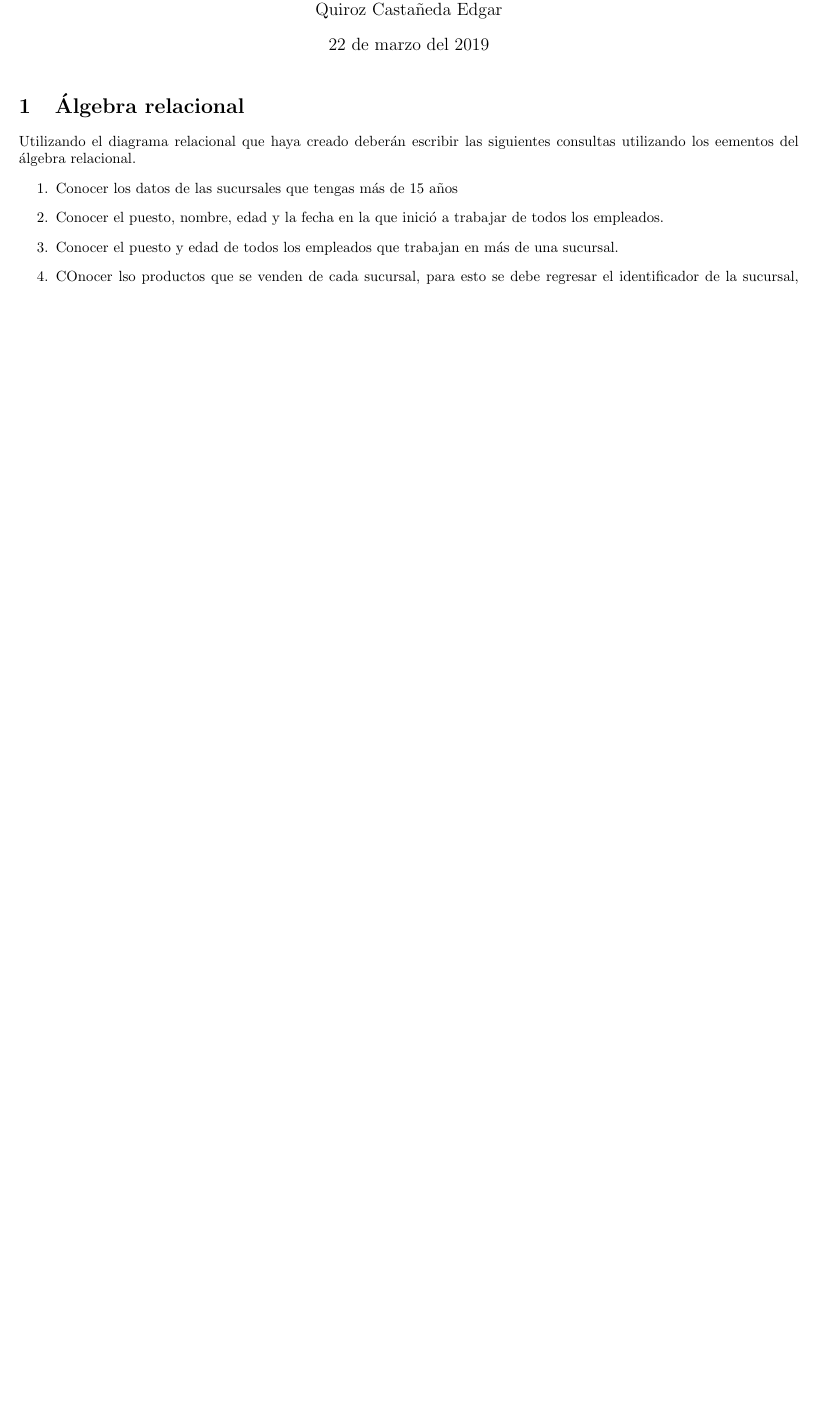
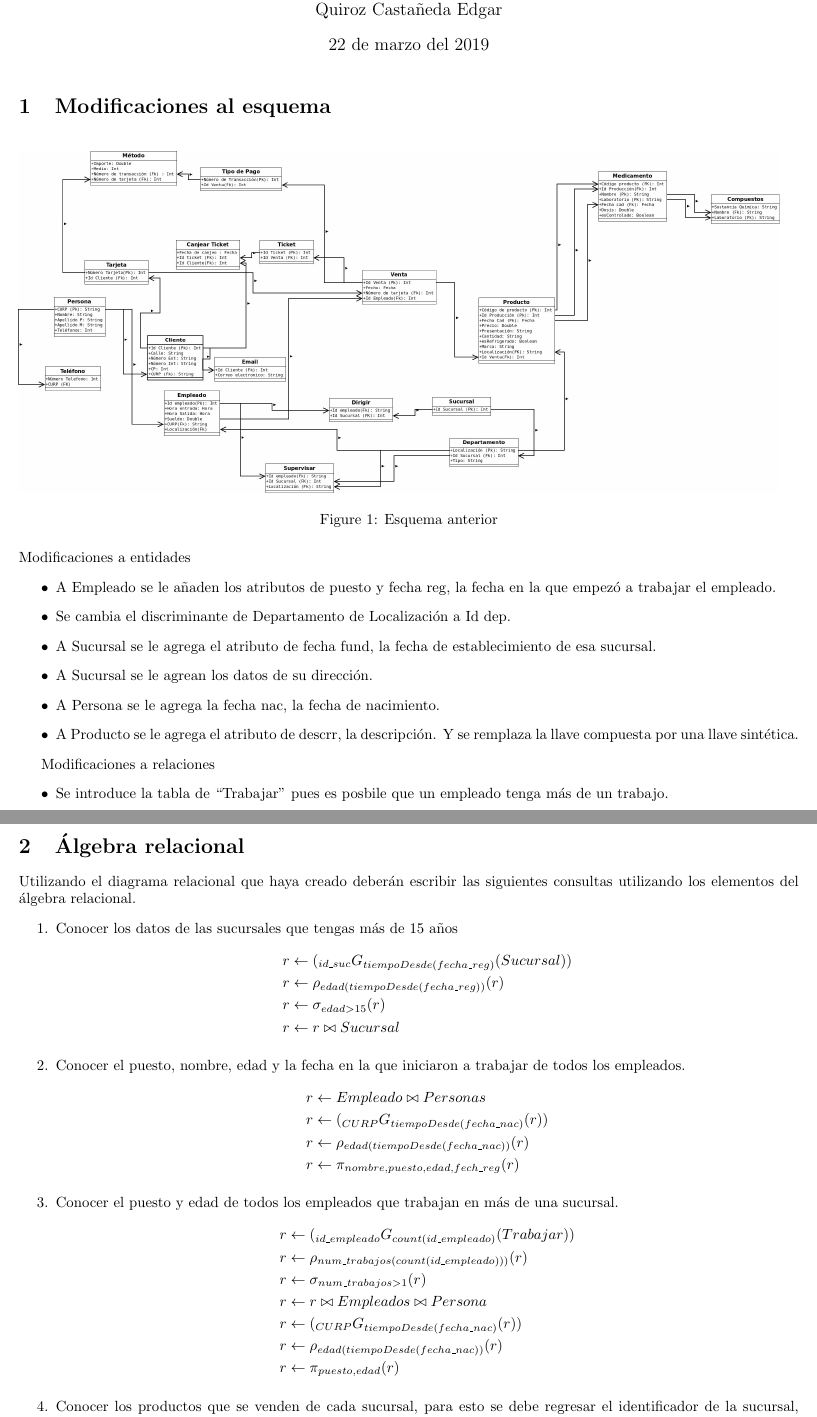
Before and after one commit to fundamentos-de-bd/practica5, a LaTeX document (doc/Reporte.tex): part of the page before the commit and two parts of pages 1 and 2 of 3 after it, the two joined at a grey line, cut so that both start at the same text, the shorter picture padded with empty space. Compiled offline with pdfLaTeX.

Commit message:
Añadiendo algunas consultas

```diff
--- a/doc/Reporte.tex
+++ b/doc/Reporte.tex
@@ -6,7 +6,11 @@
 % Más opciones para enumerar
 \usepackage{enumitem}
 
+% Manejo de ecuaciones
+\usepackage{amsmath}
+
 % Manejo de imágenes
+\usepackage{float}
 \usepackage{graphicx}
 \usepackage{wrapfig}
 \graphicspath{{img/}}
@@ -26,23 +30,68 @@
         22 de marzo del 2019
     }
     \maketitle
+    \section{Modificaciones al esquema}
+    \begin{figure}[H]
+        \includegraphics[scale=0.22]{img/practica04.jpeg}
+        \caption{Esquema anterior}
+    \end{figure}
+    Modificaciones a entidades
+    \begin{itemize}
+        \item A Empleado se le añaden los atributos de puesto y fecha reg, la
+        fecha en la que empezó a trabajar el empleado.
+        \item Se cambia el discriminante de Departamento de Localización a Id dep.
+        \item A Sucursal se le agrega el atributo de fecha fund, la fecha de
+        establecimiento de esa sucursal.
+        \item A Sucursal se le agrean los datos de su dirección.
+        \item A Persona se le agrega la fecha nac, la fecha de nacimiento.
+        \item A Producto se le agrega el atributo de descrr, la descripción. Y
+        se remplaza la llave compuesta por una llave sintética.
+    \end{itemize}
+
+    Modificaciones a relaciones
+    \begin{itemize}
+        \item Se introduce la tabla de ``Trabajar'' pues es posbile que un
+        empleado tenga más de un trabajo.
+    \end{itemize}
 
     \section{Álgebra relacional}
     Utilizando el diagrama relacional que haya creado deberán escribir las
-    siguientes consultas utilizando los eementos del álgebra relacional.
+    siguientes consultas utilizando los elementos del álgebra relacional.
     \begin{enumerate}
         \item {
             Conocer los datos de las sucursales que tengas más de 15 años
+            \begin{align*}
+                r &\leftarrow (_{id\_suc}G_{tiempoDesde(fecha\_reg)}(Sucursal)) \\
+                r &\leftarrow \rho_{edad(tiempoDesde(fecha\_reg))}(r) \\
+                r &\leftarrow \sigma_{edad > 15}(r) \\
+                r &\leftarrow r \bowtie Sucursal
+            \end{align*}
         }
         \item {
-            Conocer el puesto, nombre, edad y la fecha en la que inició a
+            Conocer el puesto, nombre, edad y la fecha en la que iniciaron a
             trabajar de todos los empleados.
+            \begin{align*}
+                r &\leftarrow Empleado \bowtie Personas \\
+                r &\leftarrow (_{CURP}G_{tiempoDesde(fecha\_nac)}(r))\\
+                r &\leftarrow \rho_{edad(tiempoDesde(fecha\_nac))}(r) \\
+                r &\leftarrow \pi_{nombre, puesto, edad, fech\_reg}(r)
+            \end{align*}
         }
         \item {
             Conocer el puesto y edad de todos los empleados que trabajan en más
             de una sucursal.
+            \begin{align*}
+                r &\leftarrow (_{id\_empleado}G_{count(id\_empleado)}(Trabajar)) \\
+                r &\leftarrow \rho_{num\_trabajos(count(id\_empleado)))}(r)\\
+                r &\leftarrow \sigma_{num\_trabajos>1}(r)\\
+                r &\leftarrow r \bowtie Empleados \bowtie Persona \\
+                r &\leftarrow (_{CURP}G_{tiempoDesde(fecha\_nac)}(r))\\
+                r &\leftarrow \rho_{edad(tiempoDesde(fecha\_nac))}(r) \\
+                r &\leftarrow \pi_{puesto, edad}(r)
+            \end{align*}
         }
         \item {
-            COnocer lso productos que se venden de cada sucursal, para esto se
+            Conocer los productos que se venden de cada sucursal, para esto se
             debe regresar el identificador de la sucursal, seguido del
             identificador del producto y la descripción de este.
+            \begin{align*}
```
Also changed, not shown: doc/Reporte.pdf, doc/img/practica04.jpeg (added), doc/Reporte.tex (39 more changed lines).
